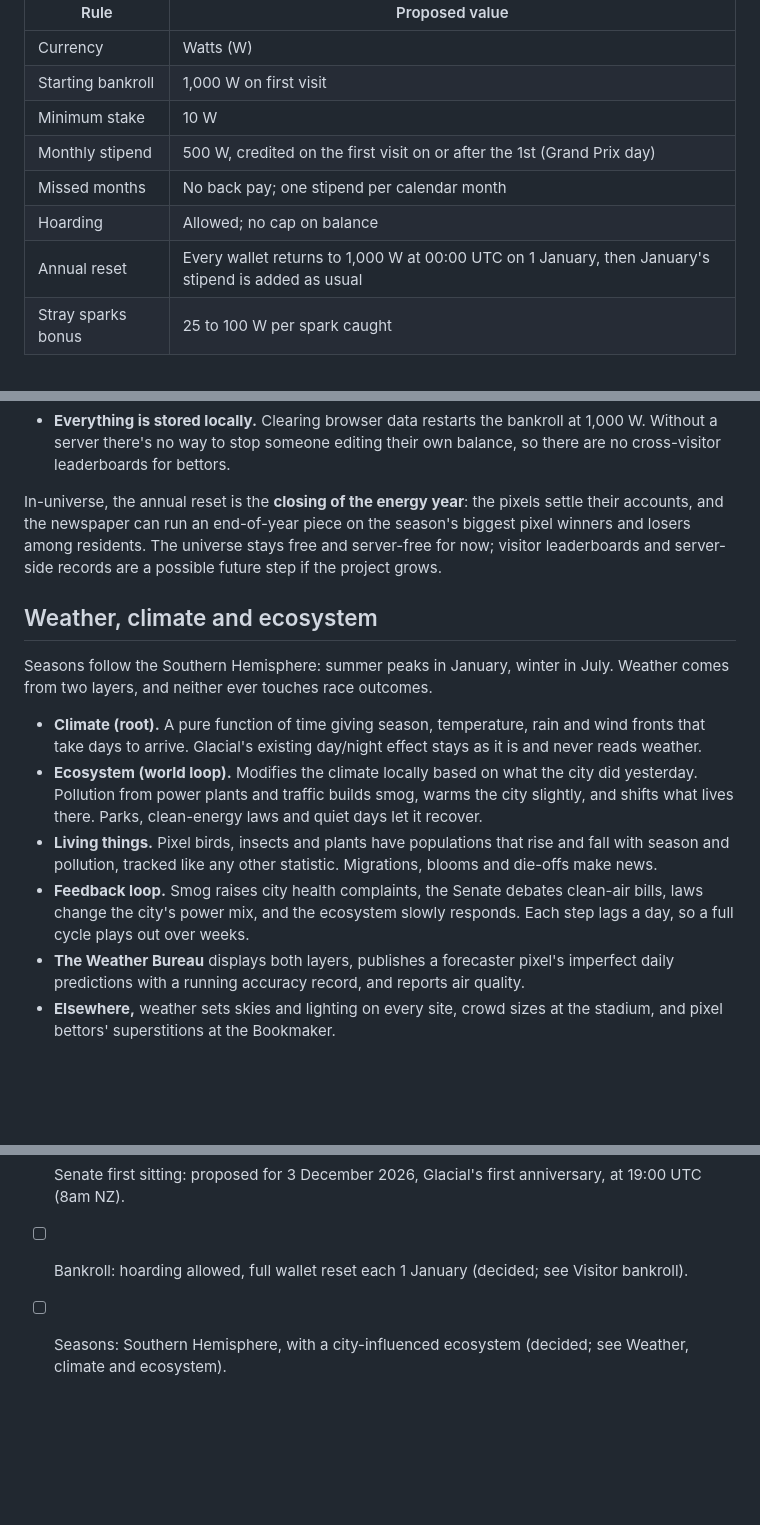
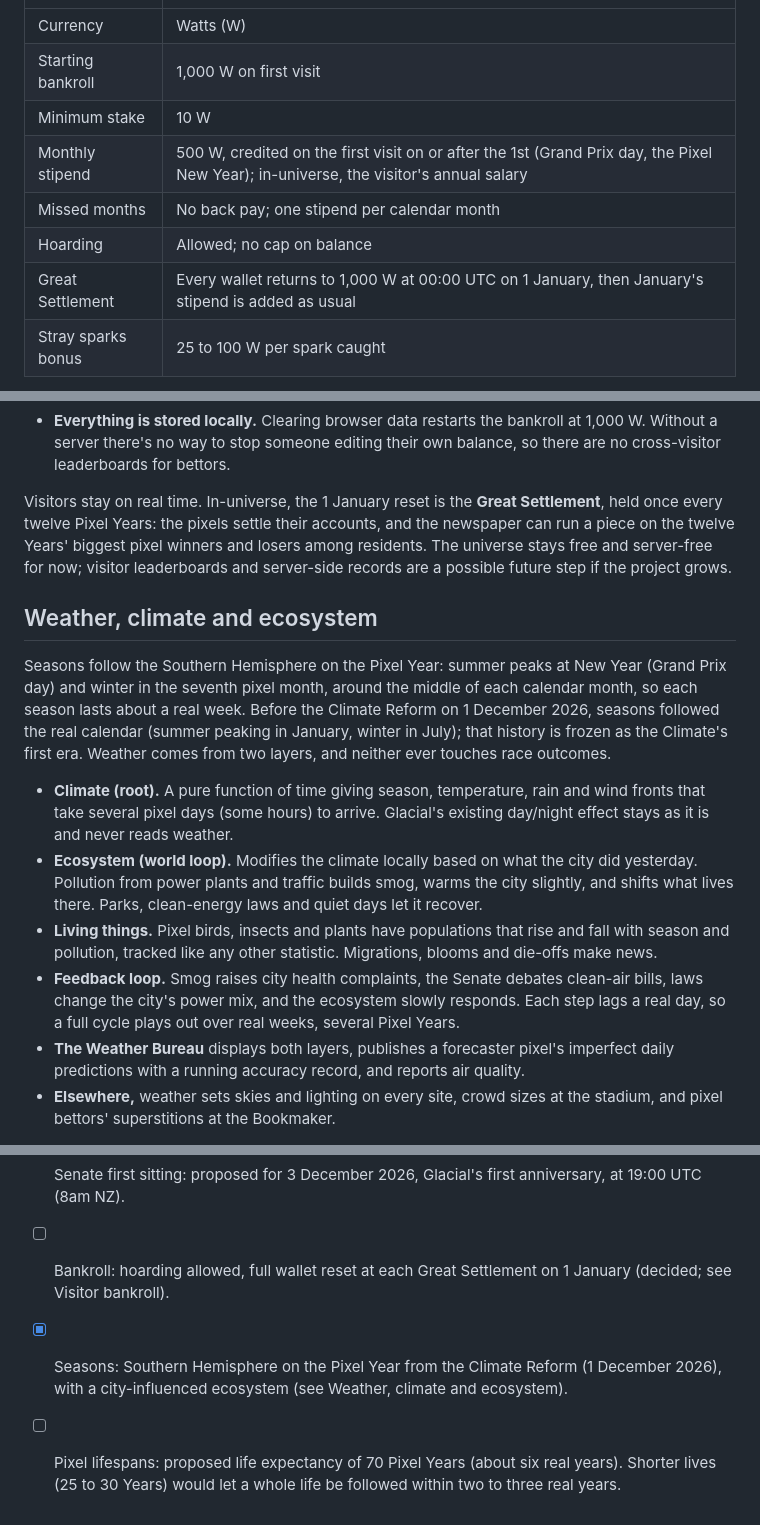
Before and after one commit to DVExperiments/Universe, a Markdown page: docs/Pixel_Universe_Shared_Conventions.md, 3 parts joined by grey strips. Drawn GitHub-style; blank space fills up the shorter version.

```diff
--- a/docs/Pixel_Universe_Shared_Conventions.md
+++ b/docs/Pixel_Universe_Shared_Conventions.md
@@ -187,10 +223,10 @@ Every visitor gets the same play money, on the same schedule, however much they
 | Currency | Watts (W) |
 | Starting bankroll | 1,000 W on first visit |
 | Minimum stake | 10 W |
-| Monthly stipend | 500 W, credited on the first visit on or after the 1st (Grand Prix day) |
+| Monthly stipend | 500 W, credited on the first visit on or after the 1st (Grand Prix day, the Pixel New Year); in-universe, the visitor's annual salary |
 | Missed months | No back pay; one stipend per calendar month |
 | Hoarding | Allowed; no cap on balance |
-| Annual reset | Every wallet returns to 1,000 W at 00:00 UTC on 1 January, then January's stipend is added as usual |
+| Great Settlement | Every wallet returns to 1,000 W at 00:00 UTC on 1 January, then January's stipend is added as usual |
 | Stray sparks bonus | 25 to 100 W per spark caught |
 
 - **Stray sparks** are escaped energy pixels that appear briefly at random spots across the city. Clicking one returns it to the grid and the residents tip you.
@@ -198,16 +234,16 @@ Every visitor gets the same play money, on the same schedule, however much they
 - **Roughly two or three sparks a day**, at unannounced times, so catching one feels lucky rather than like a chore.
 - **Everything is stored locally.** Clearing browser data restarts the bankroll at 1,000 W. Without a server there's no way to stop someone editing their own balance, so there are no cross-visitor leaderboards for bettors.
 
-In-universe, the annual reset is the **closing of the energy year**: the pixels settle their accounts, and the newspaper can run an end-of-year piece on the season's biggest pixel winners and losers among residents. The universe stays free and server-free for now; visitor leaderboards and server-side records are a possible future step if the project grows.
+Visitors stay on real time. In-universe, the 1 January reset is the **Great Settlement**, held once every twelve Pixel Years: the pixels settle their accounts, and the newspaper can run a piece on the twelve Years' biggest pixel winners and losers among residents. The universe stays free and server-free for now; visitor leaderboards and server-side records are a possible future step if the project grows.
 
 ## Weather, climate and ecosystem
 
-Seasons follow the Southern Hemisphere: summer peaks in January, winter in July. Weather comes from two layers, and neither ever touches race outcomes.
+Seasons follow the Southern Hemisphere on the Pixel Year: summer peaks at New Year (Grand Prix day) and winter in the seventh pixel month, around the middle of each calendar month, so each season lasts about a real week. Before the Climate Reform on 1 December 2026, seasons followed the real calendar (summer peaking in January, winter in July); that history is frozen as the Climate's first era. Weather comes from two layers, and neither ever touches race outcomes.
 
-- **Climate (root).** A pure function of time giving season, temperature, rain and wind fronts that take days to arrive. Glacial's existing day/night effect stays as it is and never reads weather.
+- **Climate (root).** A pure function of time giving season, temperature, rain and wind fronts that take several pixel days (some hours) to arrive. Glacial's existing day/night effect stays as it is and never reads weather.
 - **Ecosystem (world loop).** Modifies the climate locally based on what the city did yesterday. Pollution from power plants and traffic builds smog, warms the city slightly, and shifts what lives there. Parks, clean-energy laws and quiet days let it recover.
 - **Living things.** Pixel birds, insects and plants have populations that rise and fall with season and pollution, tracked like any other statistic. Migrations, blooms and die-offs make news.
-- **Feedback loop.** Smog raises city health complaints, the Senate debates clean-air bills, laws change the city's power mix, and the ecosystem slowly responds. Each step lags a day, so a full cycle plays out over weeks.
+- **Feedback loop.** Smog raises city health complaints, the Senate debates clean-air bills, laws change the city's power mix, and the ecosystem slowly responds. Each step lags a real day, so a full cycle plays out over real weeks, several Pixel Years.
 - **The Weather Bureau** displays both layers, publishes a forecaster pixel's imperfect daily predictions with a running accuracy record, and reports air quality.
 - **Elsewhere,** weather sets skies and lighting on every site, crowd sizes at the stadium, and pixel bettors' superstitions at the Bookmaker.
 
@@ -270,5 +307,6 @@ Open questions:
 - [x] Betting: a Bookmaker building with pixel bettors moving the odds; visitors bet on Glacial.
 - [x] Weather Bureau will exist (see Weather Bureau).
 - [x] Senate first sitting: proposed for 3 December 2026, Glacial's first anniversary, at 19:00 UTC (8am NZ).
-- [ ] Bankroll: hoarding allowed, full wallet reset each 1 January (decided; see Visitor bankroll).
-- [ ] Seasons: Southern Hemisphere, with a city-influenced ecosystem (decided; see Weather, climate and ecosystem).
+- [ ] Bankroll: hoarding allowed, full wallet reset at each Great Settlement on 1 January (decided; see Visitor bankroll).
+- [x] Seasons: Southern Hemisphere on the Pixel Year from the Climate Reform (1 December 2026), with a city-influenced ecosystem (see Weather, climate and ecosystem).
+- [ ] Pixel lifespans: proposed life expectancy of 70 Pixel Years (about six real years). Shorter lives (25 to 30 Years) would let a whole life be followed within two to three real years.
```
Also changed, not shown: other parts of docs/Pixel_Universe_Shared_Conventions.md (+43 -6 lines).
